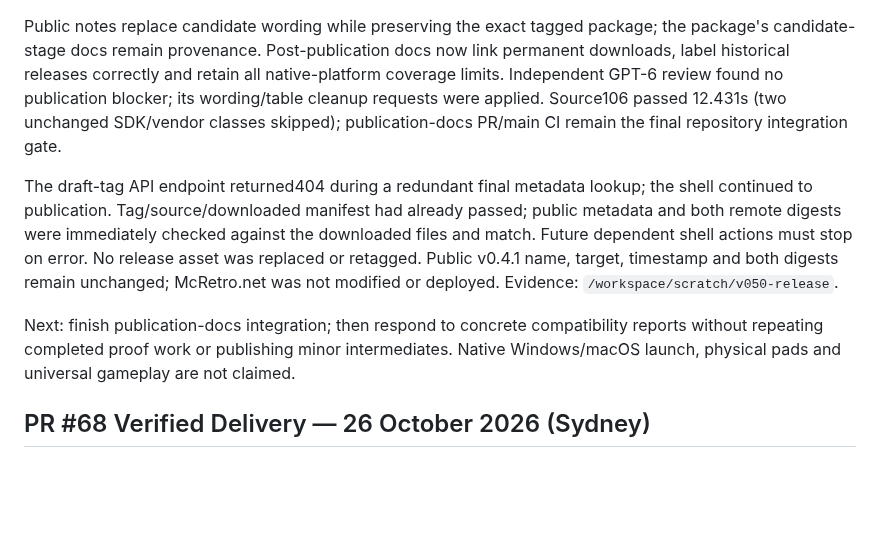
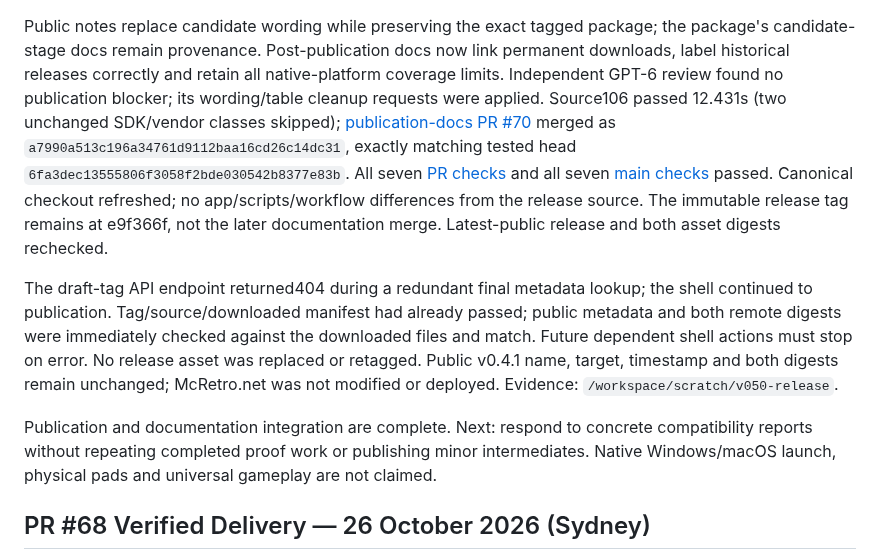
Before and after one commit to NixMcRetro/VRAMpage-MD, a Markdown page: docs/DEVELOPMENT-STATUS.md, the part around the change. GitHub-like rendering; blank space fills up the shorter version.

Commit message:
Record Complete v0.5.0 Release and Documentation Verification

```diff
--- a/docs/DEVELOPMENT-STATUS.md
+++ b/docs/DEVELOPMENT-STATUS.md
@@ -19,8 +19,14 @@ the package's candidate-stage docs remain provenance. Post-publication docs now
 link permanent downloads, label historical releases correctly and retain all
 native-platform coverage limits. Independent GPT-6 review found no publication
 blocker; its wording/table cleanup requests were applied. Source106 passed
-12.431s (two unchanged SDK/vendor classes skipped); publication-docs PR/main CI
-remain the final repository integration gate.
+12.431s (two unchanged SDK/vendor classes skipped); [publication-docs PR #70](https://github.com/NixMcRetro/VRAMpage-MD/pull/70)
+merged as `a7990a513c196a34761d9112baa16cd26c14dc31`, exactly matching tested
+head `6fa3dec13555806f3058f2bde030542b8377e83b`. All seven
+[PR checks](https://github.com/NixMcRetro/VRAMpage-MD/actions/runs/40304145128)
+and all seven [main checks](https://github.com/NixMcRetro/VRAMpage-MD/actions/runs/40304989281)
+passed. Canonical checkout refreshed; no app/scripts/workflow differences from
+the release source. The immutable release tag remains at e9f366f, not the later
+documentation merge. Latest-public release and both asset digests rechecked.
 
 The draft-tag API endpoint returned404 during a redundant final metadata lookup;
 the shell continued to publication. Tag/source/downloaded manifest had already
@@ -30,8 +36,9 @@ No release asset was replaced or retagged. Public v0.4.1 name, target, timestamp
 and both digests remain unchanged; McRetro.net was not modified or deployed.
 Evidence: `/workspace/scratch/v050-release`.
 
-Next: finish publication-docs integration; then respond to concrete compatibility
-reports without repeating completed proof work or publishing minor intermediates.
+Publication and documentation integration are complete. Next: respond to concrete
+compatibility reports without repeating completed proof work or publishing minor
+intermediates.
 Native Windows/macOS launch, physical pads and universal gameplay are not claimed.
 
 ## PR #68 Verified Delivery — 26 October 2026 (Sydney)
```
Also changed, not shown: docs/WORK-QUEUE.md (+11 -4 lines).
